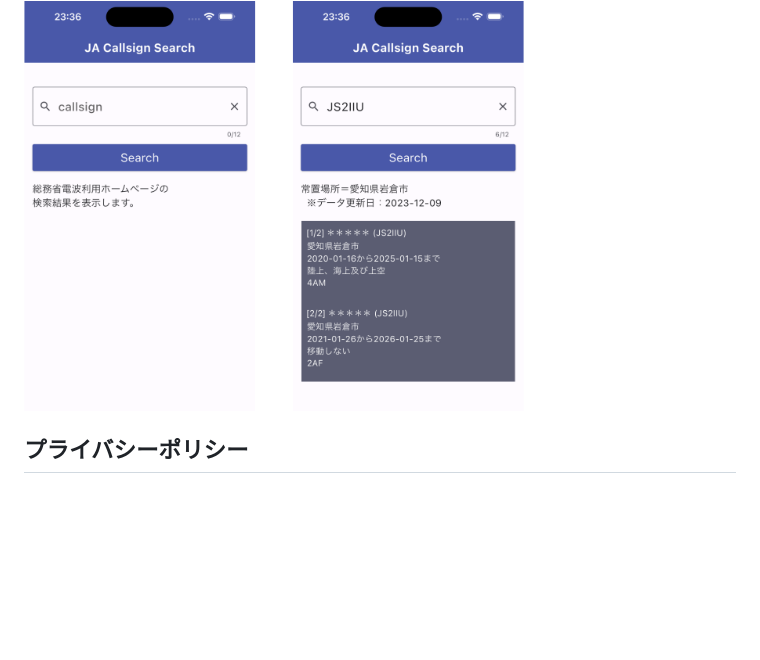
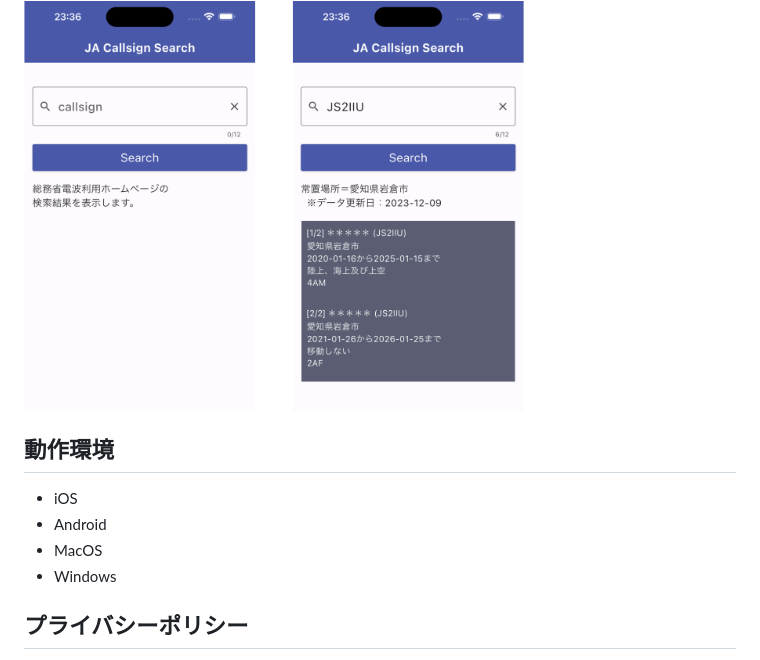
Before and after one commit to JS2IIU-MH/JALicense, a Markdown page: README.md, the part around the change. Drawn GitHub-style; blank space fills up the shorter version.

```diff
--- a/README.md
+++ b/README.md
@@ -9,6 +9,12 @@
 [![License: MIT](https://img.shields.io/badge/License-MIT-brightgreen.svg)](LICENSE)
 
 <img src="doc/JALicense_image.png" width=500>
+
+## 動作環境
+- iOS
+- Android
+- MacOS
+- Windows
 
 ## プライバシーポリシー
 アマチュア無線局JS2IIUおよびその免許人は、提供するアプリ「JA License」の利用者に関する個人情報を含んだ情報の取り扱いについて、以下のとおりプライバシーポリシーを定めます。
```
